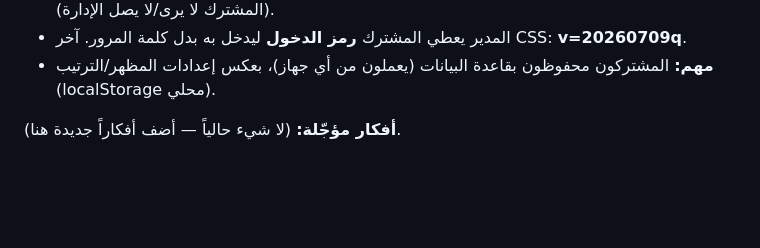
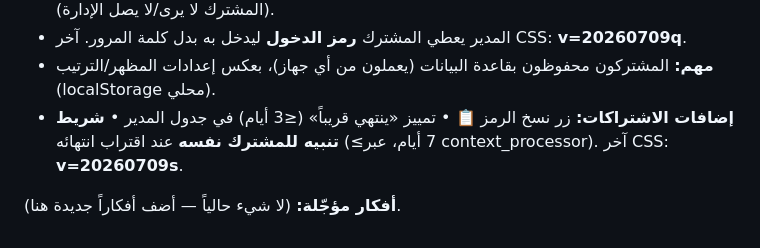
Before and after one commit to alasiri9/stock-analysis-platform, a Markdown page: المنصة الأمريكية.md, the part around the change. GitHub-like rendering; blank space fills up the shorter version.

Commit message:
تحديث ملف الذاكرة: تنبيه المشترك + إضافات الاشتراكات

```diff
--- a/المنصة الأمريكية.md
+++ b/المنصة الأمريكية.md
@@ -157,5 +157,6 @@ AAPL, MSFT, NVDA, GOOGL, AMZN, META, TSLA, AMD, NFLX, JPM, V, WMT, UNH, JNJ, XOM
 - الإعدادات: إنشاء مشترك بمدة (أيام) → يولّد رمزاً، + تمديد +30، + حذف. محمي بـ`is_admin()` (المشترك لا يرى/لا يصل الإدارة).
 - المدير يعطي المشترك **رمز الدخول** ليدخل به بدل كلمة المرور. آخر CSS: **v=20260709q**.
 - **مهم:** المشتركون محفوظون بقاعدة البيانات (يعملون من أي جهاز)، بعكس إعدادات المظهر/الترتيب (localStorage محلي).
+- **إضافات الاشتراكات:** زر نسخ الرمز 📋 • تمييز «ينتهي قريباً» (≤3 أيام) في جدول المدير • **شريط تنبيه للمشترك نفسه** عند اقتراب انتهائه (≤7 أيام، عبر context_processor). آخر CSS: **v=20260709s**.
 
 **أفكار مؤجّلة:** (لا شيء حالياً — أضف أفكاراً جديدة هنا).
```
